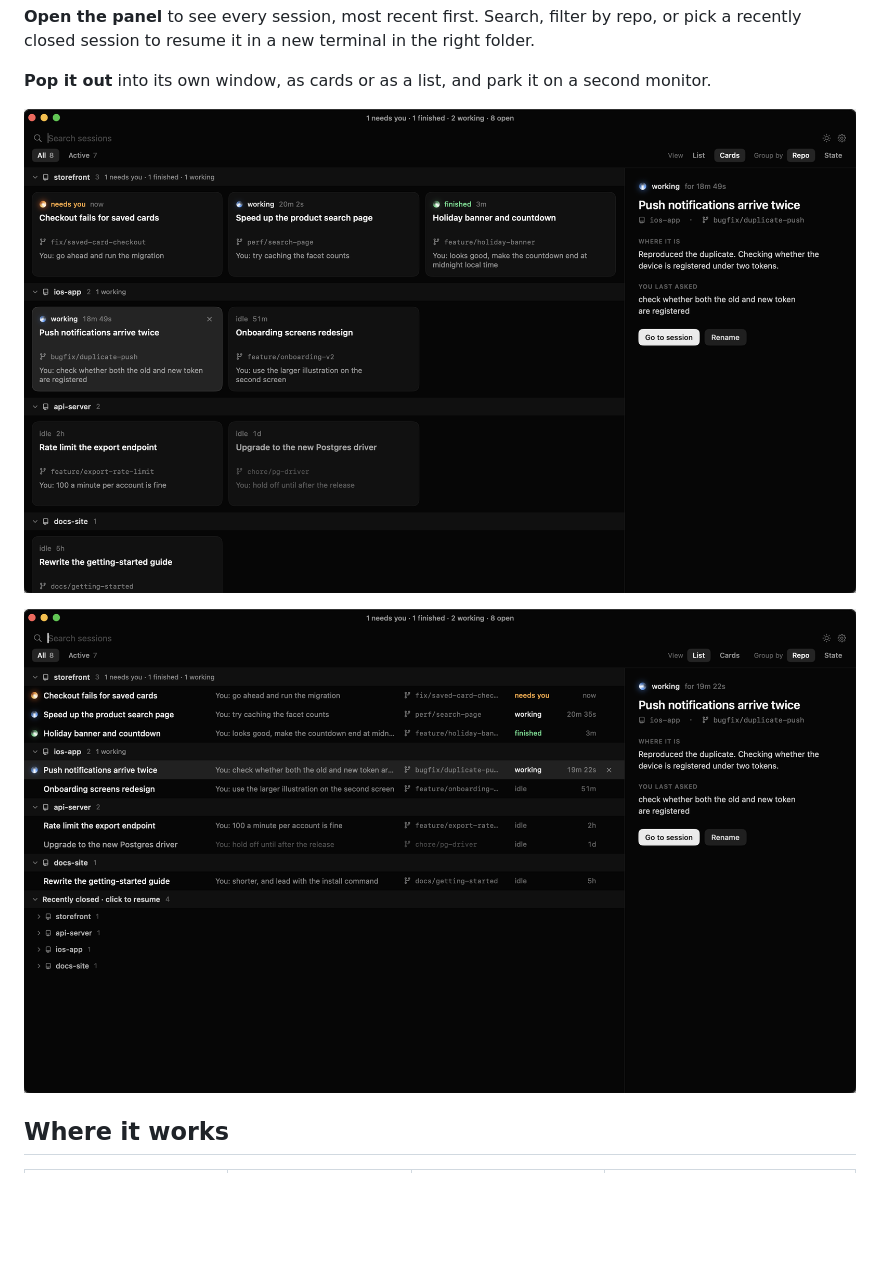
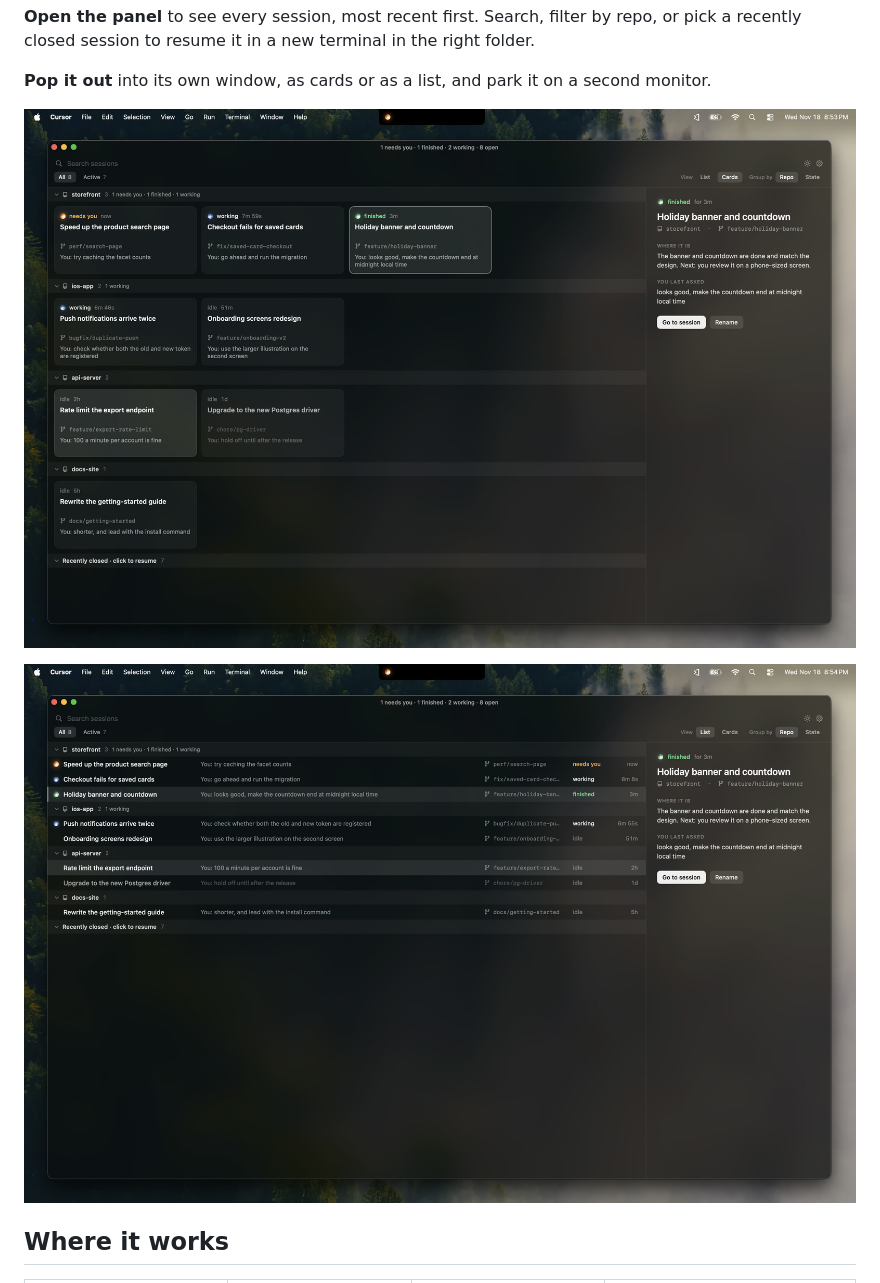
Before and after one commit to nykooi1/codehatch, a Markdown page: README.md, the part around one of its changes. GitHub-like rendering; pictures changed too: docs/images/window-cards.jpg (added), docs/images/window-cards.png (deleted), docs/images/window-list.jpg (added); blank space fills up the shorter version.

Commit message:
README: new screenshots of the panel over an editor, and the dashboard as cards and as a list.

```diff
--- a/README.md
+++ b/README.md
@@ -51,9 +51,9 @@ resume it in a new terminal in the right folder.
 
 **Pop it out** into its own window, as cards or as a list, and park it on a second monitor.
 
-![The window as cards](docs/images/window-cards.png)
+![The window as cards](docs/images/window-cards.jpg)
 
-![The window as a list](docs/images/window-list.png)
+![The window as a list](docs/images/window-list.jpg)
 
 ## Where it works
 
```
Also changed, not shown: other parts of README.md (+1 -1 lines), docs/images/screen.jpg.
